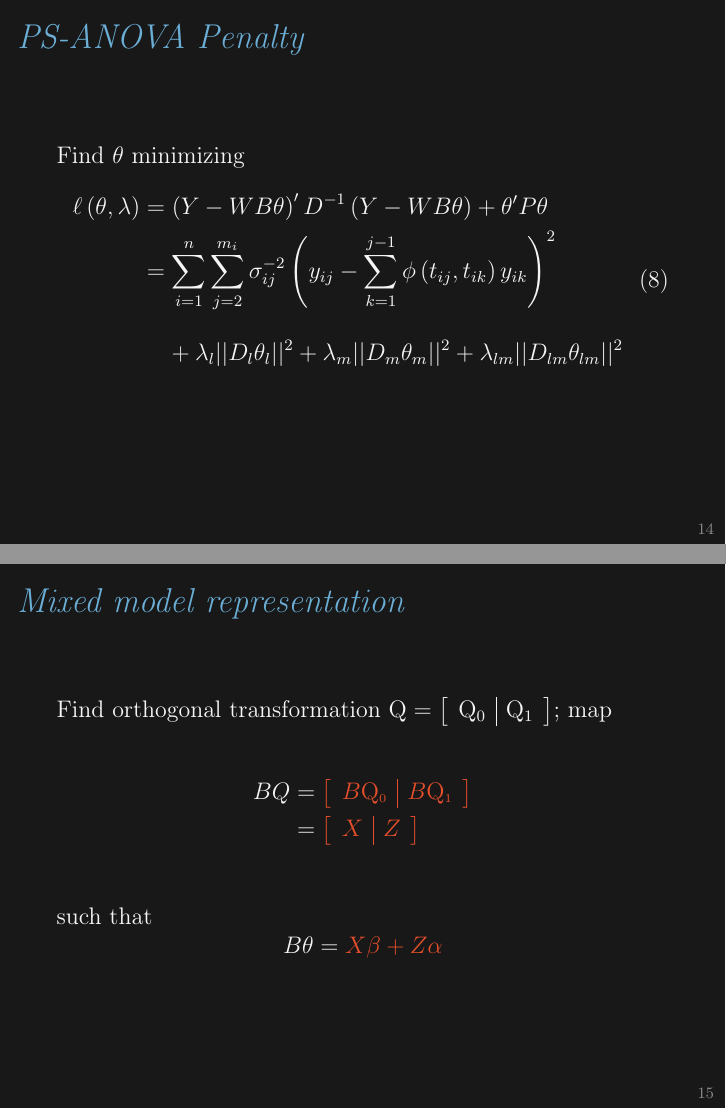
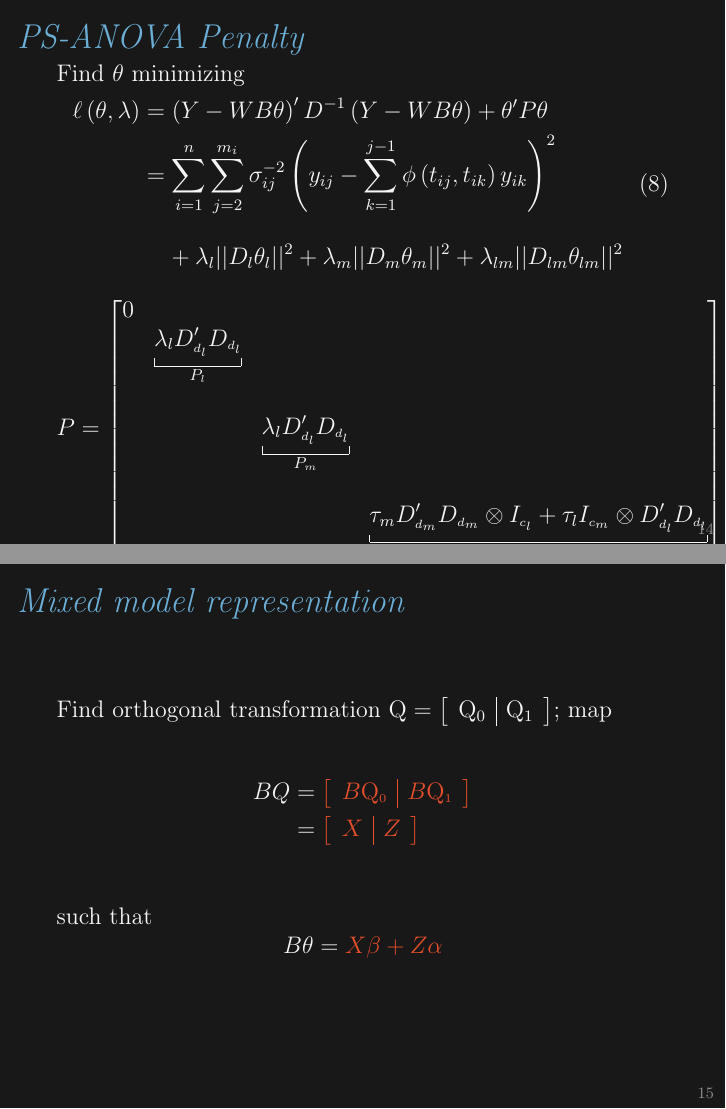
Before and after one commit to taylerablake/JSM-2017, LaTeX slides (TeX/JSM-2017-beamer.tex): pages 16 and 17 of 22, joined at a grey line. Compiled offline with pdfLaTeX.

Commit message:
trim the fat

```diff
--- a/TeX/JSM-2017-beamer.tex
+++ b/TeX/JSM-2017-beamer.tex
@@ -493,17 +493,17 @@ Find $\theta$ minimizing
 \end{split}
 \end{align}
 
-%\begin{equation*}
-%P  = \begin{bmatrix}
-%0 &&&\\
-%& \underbracket[0.2pt]{\lambda_l D_{\ms{d_l}}^\prime D_{\ms{d_l}}}_{\text{$P_{\ms l}$}}	& 	& \\
-%&&& \\
-%&	&	\underbracket[0.2pt]{\lambda_l D_{\ms{d_l}}^\prime D_{\ms{d_l}}}_{\text{$P_{\ms m}$}}	& 	\\
-%&&&\\
-%&&&	\underbracket[0.2pt]{\tau_l D_{\ms{d_l}}^\prime D_{\ms{d_l}} \otimes I_{\ms{c_m}} + \tau_m I_{\ms{c_l}} \otimes D_{\ms{d_m}}^\prime D_{\ms{d_m}}}_{\text{$P_{\ms lm}$}}
-%\end{bmatrix}
-%\end{equation*}
-%
+\begin{equation*}
+P  = \begin{bmatrix}
+0 &&&\\
+& \underbracket[0.2pt]{\lambda_l D_{\ms{d_l}}^\prime D_{\ms{d_l}}}_{\text{$P_{\ms l}$}}	& 	& \\
+&&& \\
+&	&	\underbracket[0.2pt]{\lambda_l D_{\ms{d_l}}^\prime D_{\ms{d_l}}}_{\text{$P_{\ms m}$}}	& 	\\
+&&&\\
+&&&	\underbracket[0.2pt]{\tau_m D_{\ms{d_m}}^\prime D_{\ms{d_m}} \otimes I_{\ms{c_l}} + \tau_l I_{\ms{c_m}} \otimes D_{\ms{d_l}}^\prime D_{\ms{d_l}}}_{\text{$P_{\ms lm}$}}
+\end{bmatrix}
+\end{equation*}
+
 
 \end{frame}
 
```
Also changed, not shown: TeX/JSM-2017-beamer.pdf.
